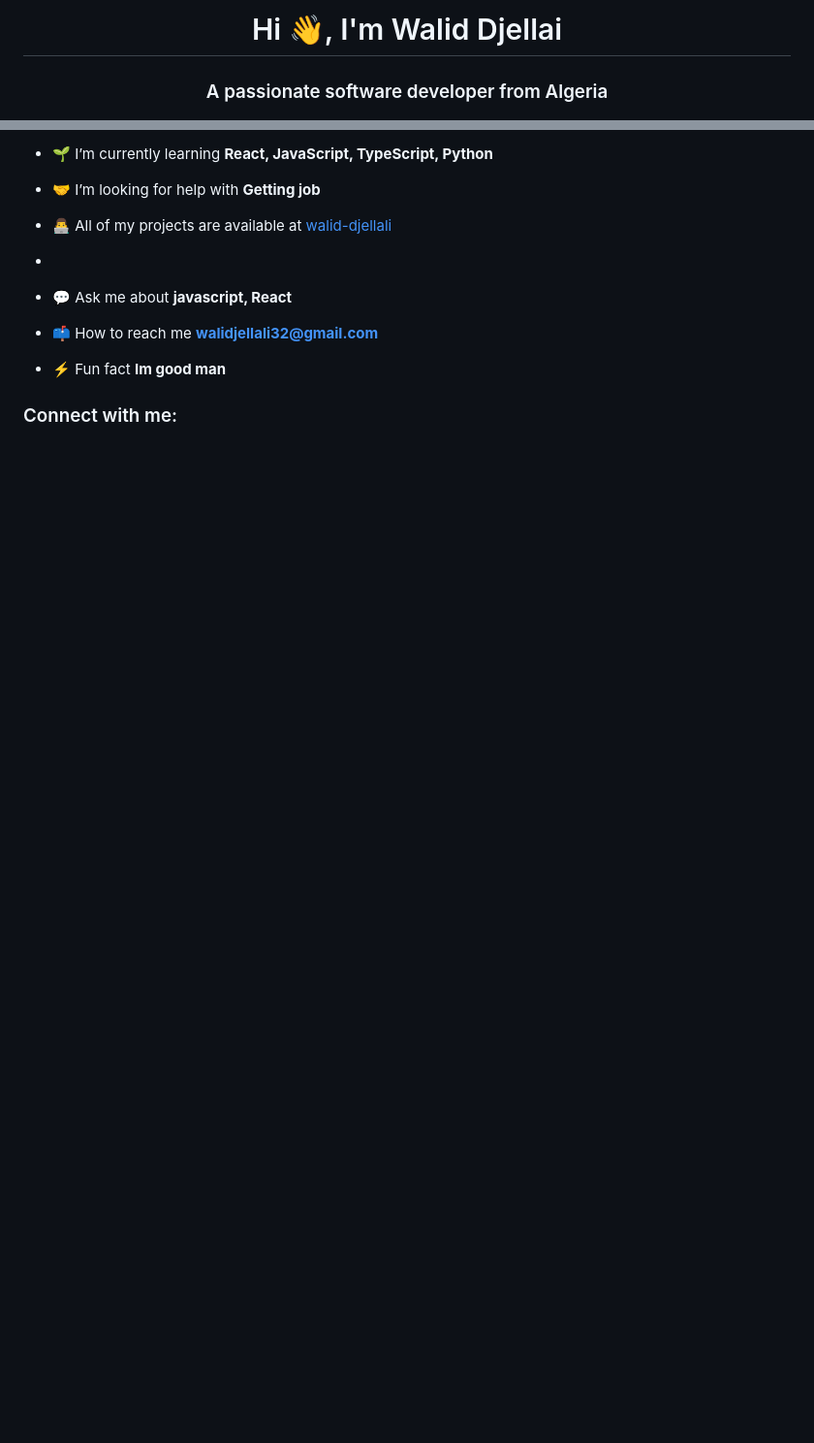
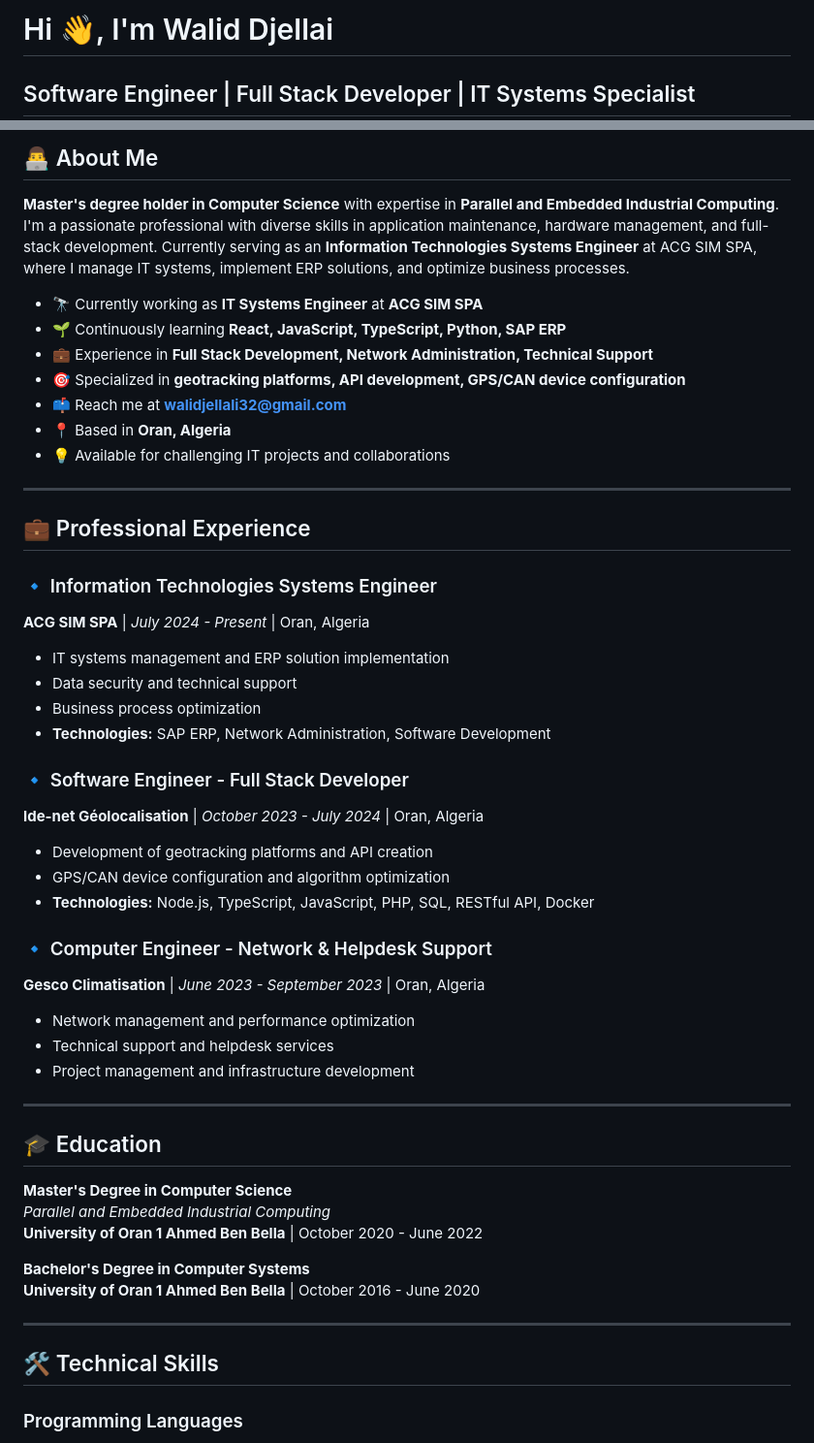
Before and after one commit to Waliddjla/Waliddjla, a Markdown page: README.md, 2 parts joined by grey strips. Shown at 97% size. Rendered like a GitHub page; blank space fills up the shorter version.

Commit message:
Update README.md
2025

```diff
--- a/README.md
+++ b/README.md
@@ -1,3 +1,3 @@
-<h1 align="center">Hi 👋, I'm Walid Djellai</h1>
-<h3 align="center">A passionate software developer from Algeria</h3>
+# Hi 👋, I'm Walid Djellai
+## Software Engineer | Full Stack Developer | IT Systems Specialist
 
@@ -7,16 +12,53 @@
 
-- 🌱 I’m currently learning **React, JavaScript, TypeScript, Python**
+## 👨‍💻 About Me
 
-- 🤝 I’m looking for help with **Getting job**
+**Master's degree holder in Computer Science** with expertise in **Parallel and Embedded Industrial Computing**. I'm a passionate professional with diverse skills in application maintenance, hardware management, and full-stack development. Currently serving as an **Information Technologies Systems Engineer** at ACG SIM SPA, where I manage IT systems, implement ERP solutions, and optimize business processes.
 
-- 👨‍💻 All of my projects are available at [walid-djellali](https://waliddjla.github.io/walidjellali/)
--
+- 🔭 Currently working as **IT Systems Engineer** at **ACG SIM SPA**
+- 🌱 Continuously learning **React, JavaScript, TypeScript, Python, SAP ERP**
+- 💼 Experience in **Full Stack Development, Network Administration, Technical Support**
+- 🎯 Specialized in **geotracking platforms, API development, GPS/CAN device configuration**
+- 📫 Reach me at **walidjellali32@gmail.com**
+- 📍 Based in **Oran, Algeria**
+- 💡 Available for challenging IT projects and collaborations
 
-- 💬 Ask me about **javascript, React**
+---
 
-- 📫 How to reach me **walidjellali32@gmail.com**
+## 💼 Professional Experience
 
-- ⚡ Fun fact **Im good man**
+### 🔹 Information Technologies Systems Engineer
+**ACG SIM SPA** | *July 2024 - Present* | Oran, Algeria
+- IT systems management and ERP solution implementation
+- Data security and technical support
+- Business process optimization
+- **Technologies:** SAP ERP, Network Administration, Software Development
 
-<h3 align="left">Connect with me:</h3>
+### 🔹 Software Engineer - Full Stack Developer
+**Ide-net Géolocalisation** | *October 2023 - July 2024* | Oran, Algeria
+- Development of geotracking platforms and API creation
+- GPS/CAN device configuration and algorithm optimization
+- **Technologies:** Node.js, TypeScript, JavaScript, PHP, SQL, RESTful API, Docker
+
+### 🔹 Computer Engineer - Network & Helpdesk Support
+**Gesco Climatisation** | *June 2023 - September 2023* | Oran, Algeria
+- Network management and performance optimization
+- Technical support and helpdesk services
+- Project management and infrastructure development
+
+---
+
+## 🎓 Education
+
+**Master's Degree in Computer Science**
+*Parallel and Embedded Industrial Computing*
+**University of Oran 1 Ahmed Ben Bella** | October 2020 - June 2022
+
+**Bachelor's Degree in Computer Systems**
+**University of Oran 1 Ahmed Ben Bella** | October 2016 - June 2020
+
+---
+
+## 🛠️ Technical Skills
+
+### Programming Languages
 <p align="left">
```
Also changed, not shown: other parts of README.md (+83 -6 lines).
